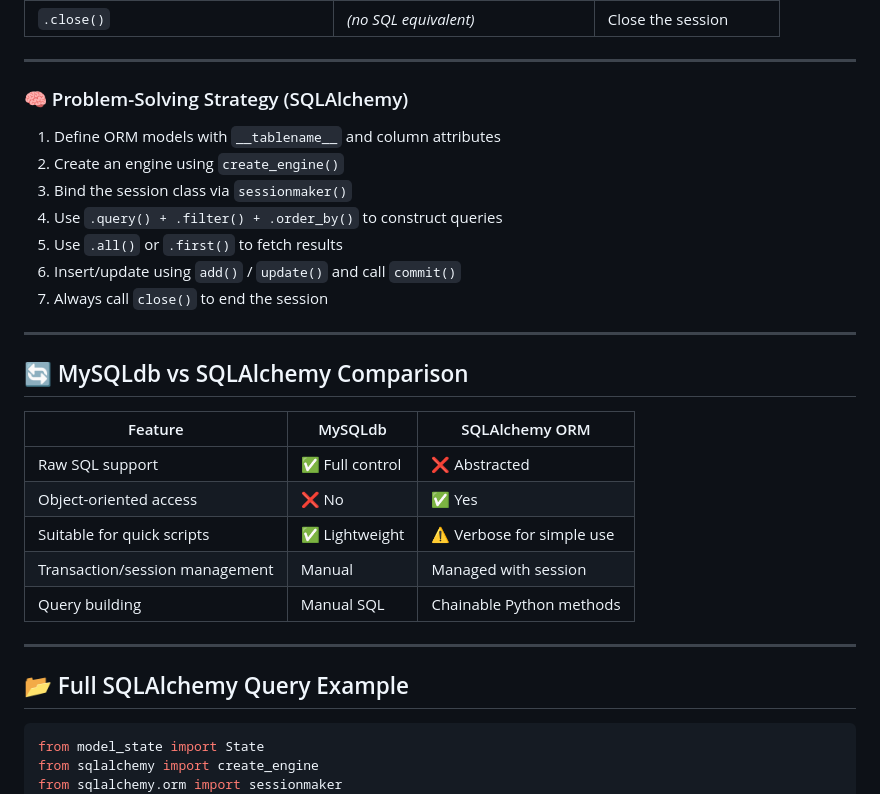
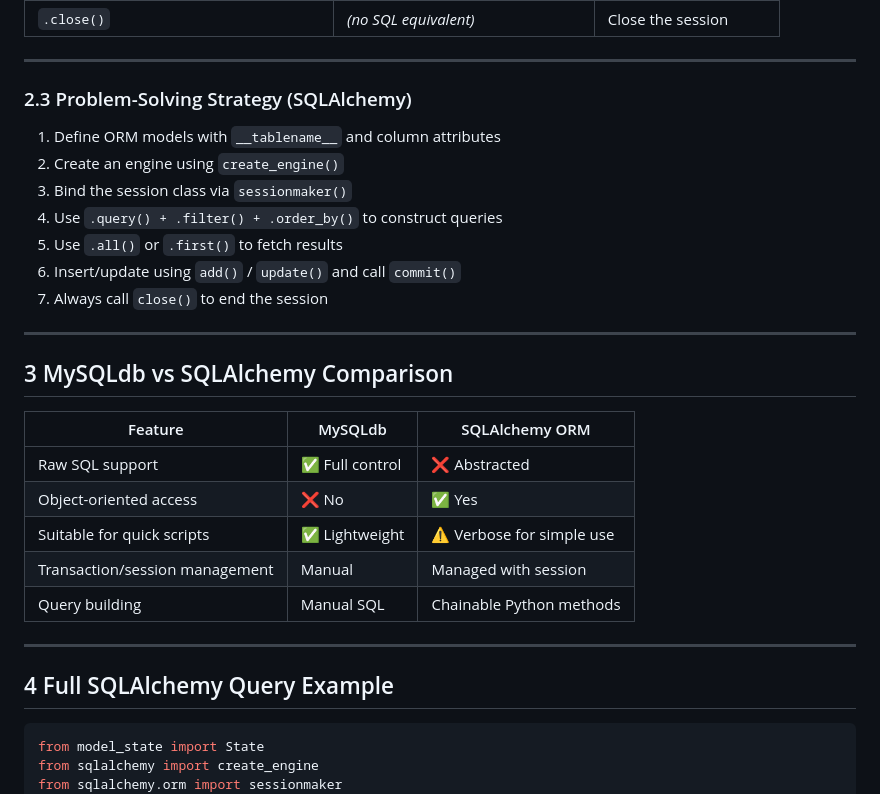
Before and after one commit to xl-c111/holbertonschool-higher_level_programming, a Markdown page: python-object_relational_mapping/README.md, the part around one of its changes. Drawn GitHub-style.

````diff
--- a/python-object_relational_mapping/README.md
+++ b/python-object_relational_mapping/README.md
@@ -67,7 +67,7 @@ db.close()
 
 ---
 
-### 🧠 Problem-Solving Strategy (SQLAlchemy)
+### 2.3 Problem-Solving Strategy (SQLAlchemy)
 
 1. Define ORM models with `__tablename__` and column attributes
 2. Create an engine using `create_engine()`
@@ -79,7 +79,7 @@ db.close()
 
 ---
 
-## 🔄 MySQLdb vs SQLAlchemy Comparison
+## 3 MySQLdb vs SQLAlchemy Comparison
 
 | Feature                         | MySQLdb                          | SQLAlchemy ORM                     |
 |----------------------------------|-----------------------------------|------------------------------------|
@@ -91,7 +91,7 @@ db.close()
 
 ---
 
-## 📂 Full SQLAlchemy Query Example
+## 4 Full SQLAlchemy Query Example
 
 ```python
 from model_state import State
````
Also changed, not shown: other parts of python-object_relational_mapping/README.md (+13 -13 lines).
